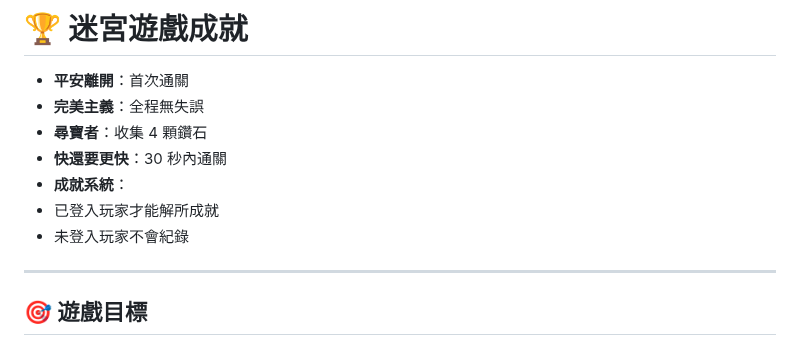
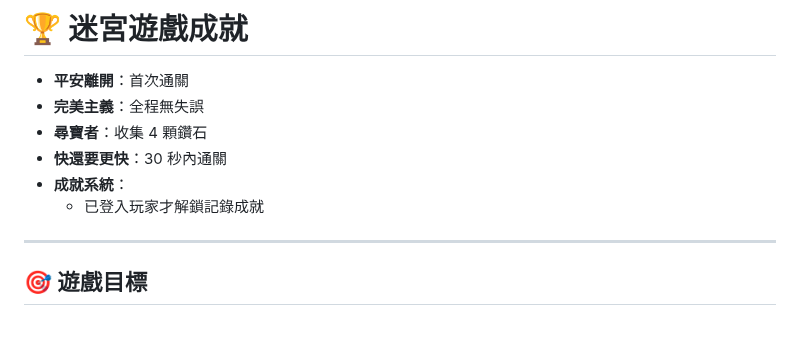
Before and after one commit to Liao-Miles/railway-mazegame, a Markdown page: README.md, the part around the change. Drawn GitHub-style.

```diff
--- a/README.md
+++ b/README.md
@@ -97,9 +97,9 @@
 -  **完美主義**：全程無失誤
 -  **尋寶者**：收集 4 顆鑽石
 -  **快還要更快**：30 秒內通關
-  - **成就系統**：
-   - 已登入玩家才能解所成就
-   - 未登入玩家不會紀錄
+- **成就系統**：
+  - 已登入玩家才解鎖記錄成就
+
 ---
 
 ## 🎯 遊戲目標
```
